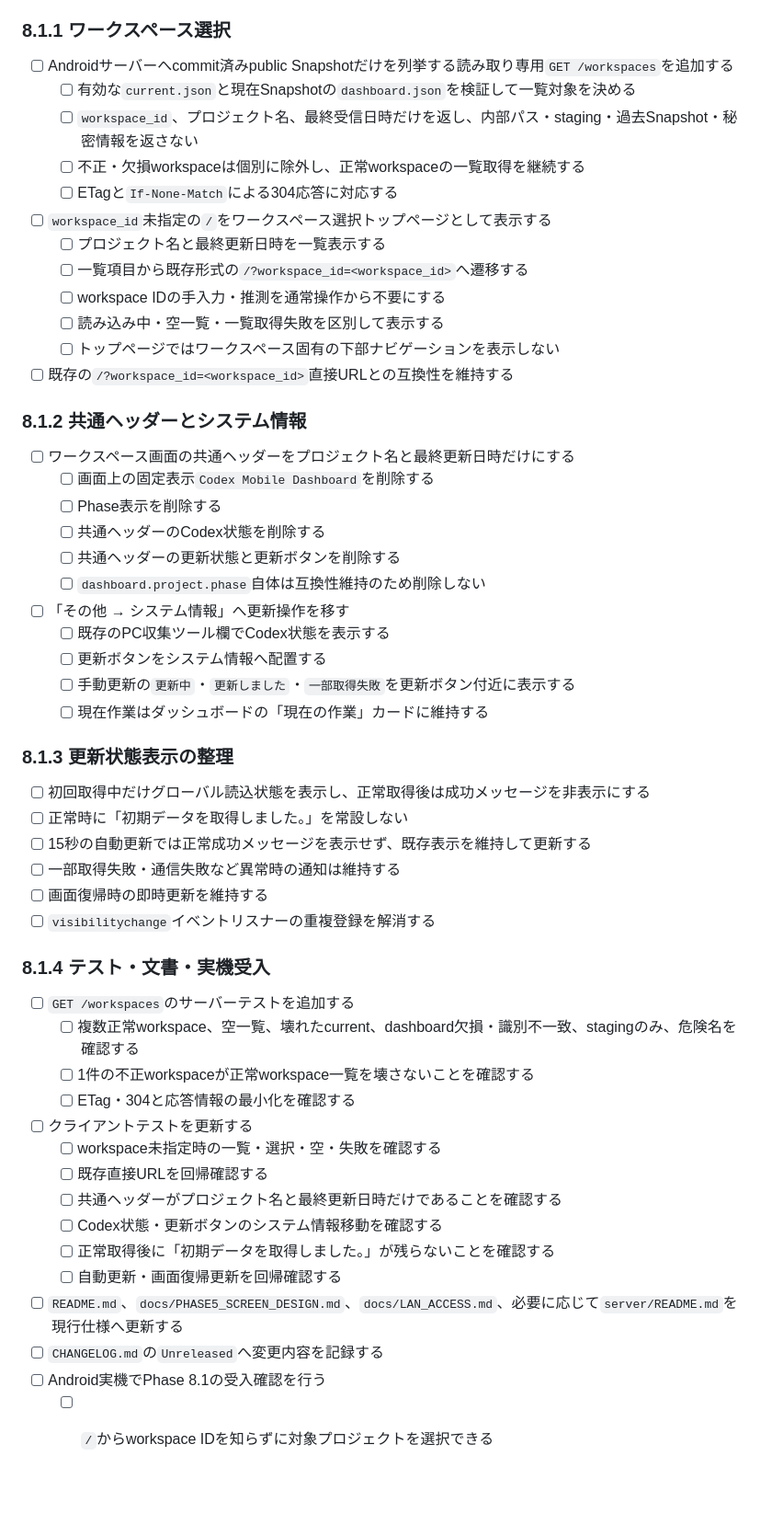
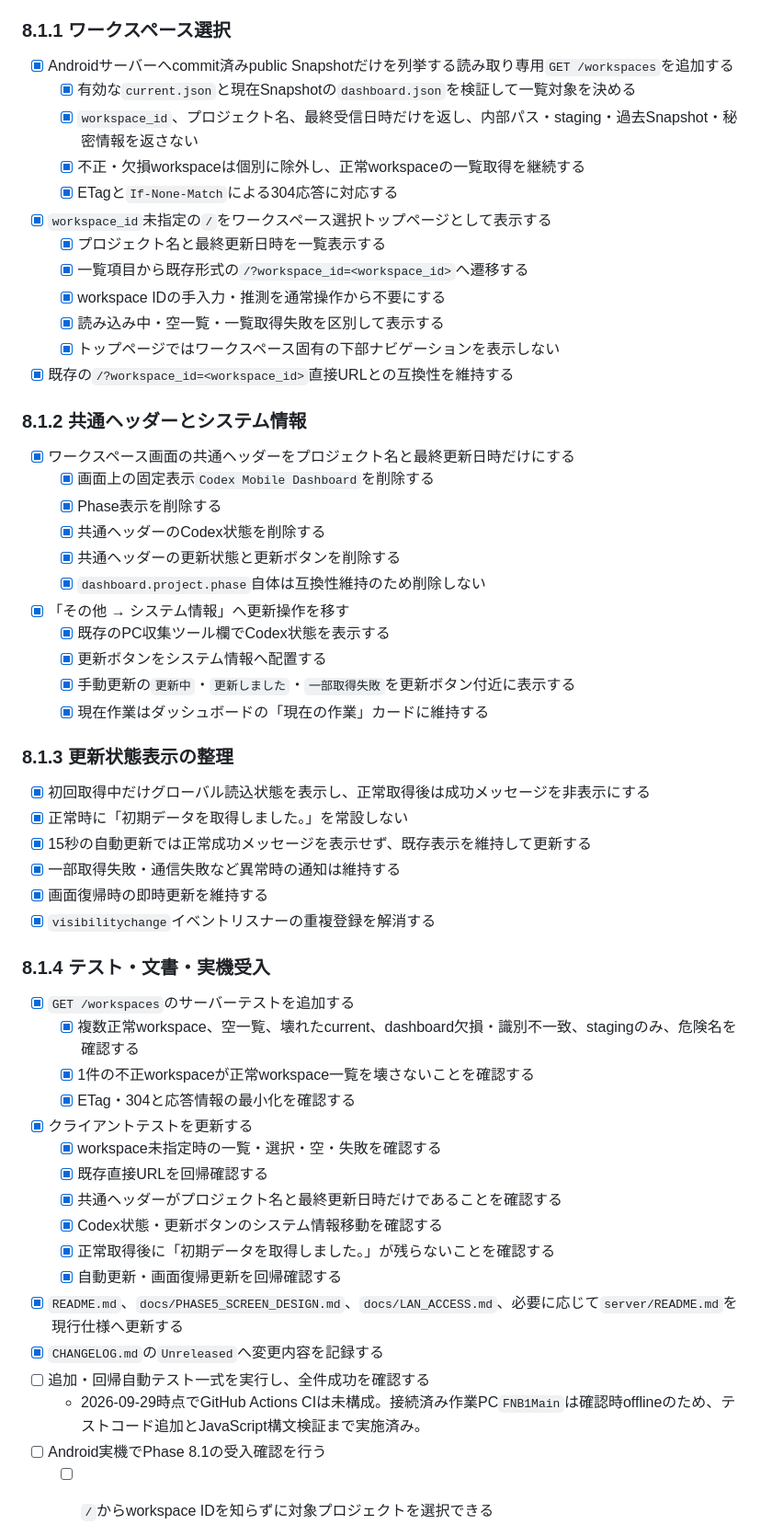
Before and after one commit to tabenishi02/CodexMobileDashboard, a Markdown page: TASKS.md, the part around the change. Shown at 92% size. Drawn GitHub-style; blank space fills up the shorter version.

Commit message:
Phase 8.1実装済みタスクを反映

```diff
--- a/TASKS.md
+++ b/TASKS.md
@@ -451,57 +451,59 @@
 
 ### 8.1.1 ワークスペース選択
 
-- [ ] Androidサーバーへcommit済みpublic Snapshotだけを列挙する読み取り専用`GET /workspaces`を追加する
-  - [ ] 有効な`current.json`と現在Snapshotの`dashboard.json`を検証して一覧対象を決める
-  - [ ] `workspace_id`、プロジェクト名、最終受信日時だけを返し、内部パス・staging・過去Snapshot・秘密情報を返さない
-  - [ ] 不正・欠損workspaceは個別に除外し、正常workspaceの一覧取得を継続する
-  - [ ] ETagと`If-None-Match`による304応答に対応する
-- [ ] `workspace_id`未指定の`/`をワークスペース選択トップページとして表示する
-  - [ ] プロジェクト名と最終更新日時を一覧表示する
-  - [ ] 一覧項目から既存形式の`/?workspace_id=<workspace_id>`へ遷移する
-  - [ ] workspace IDの手入力・推測を通常操作から不要にする
-  - [ ] 読み込み中・空一覧・一覧取得失敗を区別して表示する
-  - [ ] トップページではワークスペース固有の下部ナビゲーションを表示しない
-- [ ] 既存の`/?workspace_id=<workspace_id>`直接URLとの互換性を維持する
+- [x] Androidサーバーへcommit済みpublic Snapshotだけを列挙する読み取り専用`GET /workspaces`を追加する
+  - [x] 有効な`current.json`と現在Snapshotの`dashboard.json`を検証して一覧対象を決める
+  - [x] `workspace_id`、プロジェクト名、最終受信日時だけを返し、内部パス・staging・過去Snapshot・秘密情報を返さない
+  - [x] 不正・欠損workspaceは個別に除外し、正常workspaceの一覧取得を継続する
+  - [x] ETagと`If-None-Match`による304応答に対応する
+- [x] `workspace_id`未指定の`/`をワークスペース選択トップページとして表示する
+  - [x] プロジェクト名と最終更新日時を一覧表示する
+  - [x] 一覧項目から既存形式の`/?workspace_id=<workspace_id>`へ遷移する
+  - [x] workspace IDの手入力・推測を通常操作から不要にする
+  - [x] 読み込み中・空一覧・一覧取得失敗を区別して表示する
+  - [x] トップページではワークスペース固有の下部ナビゲーションを表示しない
+- [x] 既存の`/?workspace_id=<workspace_id>`直接URLとの互換性を維持する
 
 ### 8.1.2 共通ヘッダーとシステム情報
 
-- [ ] ワークスペース画面の共通ヘッダーをプロジェクト名と最終更新日時だけにする
-  - [ ] 画面上の固定表示`Codex Mobile Dashboard`を削除する
-  - [ ] Phase表示を削除する
-  - [ ] 共通ヘッダーのCodex状態を削除する
-  - [ ] 共通ヘッダーの更新状態と更新ボタンを削除する
-  - [ ] `dashboard.project.phase`自体は互換性維持のため削除しない
-- [ ] 「その他 → システム情報」へ更新操作を移す
-  - [ ] 既存のPC収集ツール欄でCodex状態を表示する
-  - [ ] 更新ボタンをシステム情報へ配置する
-  - [ ] 手動更新の`更新中`・`更新しました`・`一部取得失敗`を更新ボタン付近に表示する
-  - [ ] 現在作業はダッシュボードの「現在の作業」カードに維持する
+- [x] ワークスペース画面の共通ヘッダーをプロジェクト名と最終更新日時だけにする
+  - [x] 画面上の固定表示`Codex Mobile Dashboard`を削除する
+  - [x] Phase表示を削除する
+  - [x] 共通ヘッダーのCodex状態を削除する
+  - [x] 共通ヘッダーの更新状態と更新ボタンを削除する
+  - [x] `dashboard.project.phase`自体は互換性維持のため削除しない
+- [x] 「その他 → システム情報」へ更新操作を移す
+  - [x] 既存のPC収集ツール欄でCodex状態を表示する
+  - [x] 更新ボタンをシステム情報へ配置する
+  - [x] 手動更新の`更新中`・`更新しました`・`一部取得失敗`を更新ボタン付近に表示する
+  - [x] 現在作業はダッシュボードの「現在の作業」カードに維持する
 
 ### 8.1.3 更新状態表示の整理
 
-- [ ] 初回取得中だけグローバル読込状態を表示し、正常取得後は成功メッセージを非表示にする
-- [ ] 正常時に「初期データを取得しました。」を常設しない
-- [ ] 15秒の自動更新では正常成功メッセージを表示せず、既存表示を維持して更新する
-- [ ] 一部取得失敗・通信失敗など異常時の通知は維持する
-- [ ] 画面復帰時の即時更新を維持する
-- [ ] `visibilitychange`イベントリスナーの重複登録を解消する
+- [x] 初回取得中だけグローバル読込状態を表示し、正常取得後は成功メッセージを非表示にする
+- [x] 正常時に「初期データを取得しました。」を常設しない
+- [x] 15秒の自動更新では正常成功メッセージを表示せず、既存表示を維持して更新する
+- [x] 一部取得失敗・通信失敗など異常時の通知は維持する
+- [x] 画面復帰時の即時更新を維持する
+- [x] `visibilitychange`イベントリスナーの重複登録を解消する
 
 ### 8.1.4 テスト・文書・実機受入
 
-- [ ] `GET /workspaces`のサーバーテストを追加する
-  - [ ] 複数正常workspace、空一覧、壊れたcurrent、dashboard欠損・識別不一致、stagingのみ、危険名を確認する
-  - [ ] 1件の不正workspaceが正常workspace一覧を壊さないことを確認する
-  - [ ] ETag・304と応答情報の最小化を確認する
-- [ ] クライアントテストを更新する
-  - [ ] workspace未指定時の一覧・選択・空・失敗を確認する
-  - [ ] 既存直接URLを回帰確認する
-  - [ ] 共通ヘッダーがプロジェクト名と最終更新日時だけであることを確認する
-  - [ ] Codex状態・更新ボタンのシステム情報移動を確認する
-  - [ ] 正常取得後に「初期データを取得しました。」が残らないことを確認する
-  - [ ] 自動更新・画面復帰更新を回帰確認する
-- [ ] `README.md`、`docs/PHASE5_SCREEN_DESIGN.md`、`docs/LAN_ACCESS.md`、必要に応じて`server/README.md`を現行仕様へ更新する
-- [ ] `CHANGELOG.md`の`Unreleased`へ変更内容を記録する
+- [x] `GET /workspaces`のサーバーテストを追加する
+  - [x] 複数正常workspace、空一覧、壊れたcurrent、dashboard欠損・識別不一致、stagingのみ、危険名を確認する
+  - [x] 1件の不正workspaceが正常workspace一覧を壊さないことを確認する
+  - [x] ETag・304と応答情報の最小化を確認する
+- [x] クライアントテストを更新する
+  - [x] workspace未指定時の一覧・選択・空・失敗を確認する
+  - [x] 既存直接URLを回帰確認する
+  - [x] 共通ヘッダーがプロジェクト名と最終更新日時だけであることを確認する
+  - [x] Codex状態・更新ボタンのシステム情報移動を確認する
+  - [x] 正常取得後に「初期データを取得しました。」が残らないことを確認する
+  - [x] 自動更新・画面復帰更新を回帰確認する
+- [x] `README.md`、`docs/PHASE5_SCREEN_DESIGN.md`、`docs/LAN_ACCESS.md`、必要に応じて`server/README.md`を現行仕様へ更新する
+- [x] `CHANGELOG.md`の`Unreleased`へ変更内容を記録する
+- [ ] 追加・回帰自動テスト一式を実行し、全件成功を確認する
+  - 2026-09-29時点でGitHub Actions CIは未構成。接続済み作業PC`FNB1Main`は確認時offlineのため、テストコード追加とJavaScript構文検証まで実施済み。
 - [ ] Android実機でPhase 8.1の受入確認を行う
   - [ ] `/`からworkspace IDを知らずに対象プロジェクトを選択できる
   - [ ] 複数workspaceと最終更新日時が正しく表示される
```
